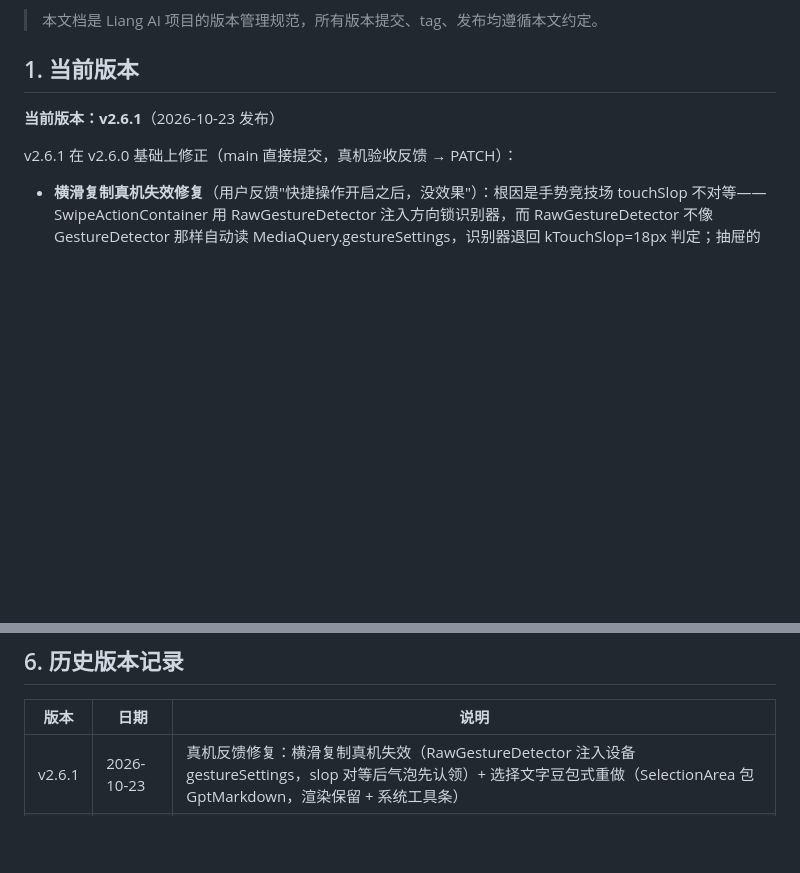
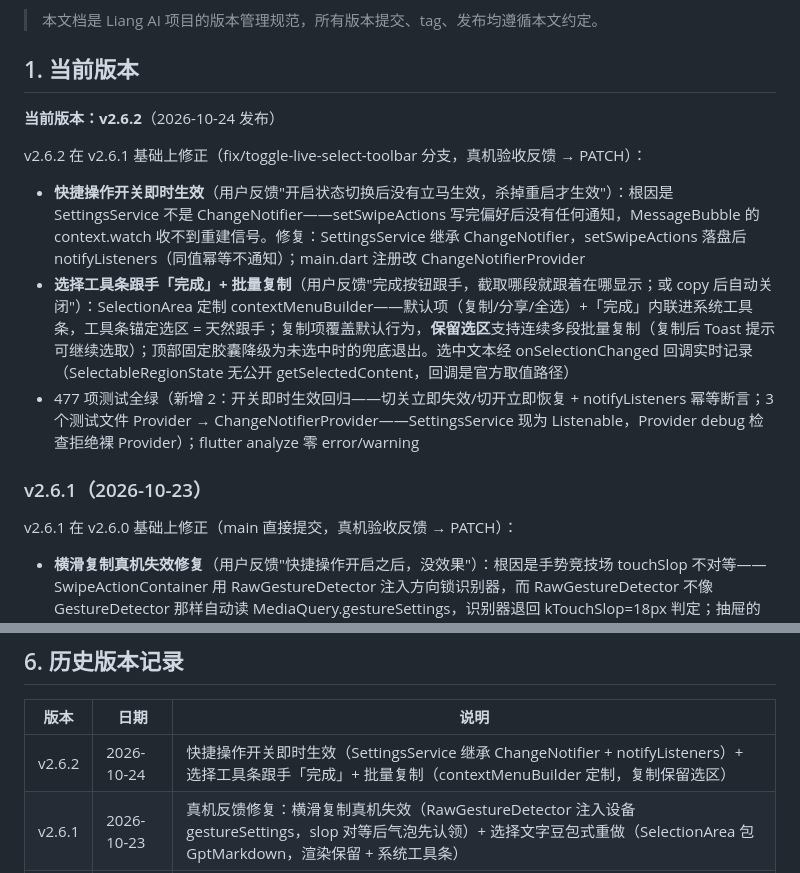
Before and after one commit to lvliang666666/liang-ai, a Markdown page: VERSIONING.md, 2 parts joined by grey strips. Rendered like a GitHub page; blank space fills up the shorter version.

Commit message:
docs: VERSIONING.md 登记 v2.6.2（开关即时生效 + 选择工具条跟手完成/批量复制）

```diff
--- a/VERSIONING.md
+++ b/VERSIONING.md
@@ -8,7 +8,15 @@
 
 ## 1. 当前版本
 
-**当前版本：v2.6.1**（2026-10-23 发布）
+**当前版本：v2.6.2**（2026-10-24 发布）
+
+v2.6.2 在 v2.6.1 基础上修正（fix/toggle-live-select-toolbar 分支，真机验收反馈 → PATCH）：
+
+- **快捷操作开关即时生效**（用户反馈"开启状态切换后没有立马生效，杀掉重启才生效"）：根因是 SettingsService 不是 ChangeNotifier——setSwipeActions 写完偏好后没有任何通知，MessageBubble 的 context.watch 收不到重建信号。修复：SettingsService 继承 ChangeNotifier，setSwipeActions 落盘后 notifyListeners（同值幂等不通知）；main.dart 注册改 ChangeNotifierProvider
+- **选择工具条跟手「完成」+ 批量复制**（用户反馈"完成按钮跟手，截取哪段就跟着在哪显示；或 copy 后自动关闭"）：SelectionArea 定制 contextMenuBuilder——默认项（复制/分享/全选）+「完成」内联进系统工具条，工具条锚定选区 = 天然跟手；复制项覆盖默认行为，**保留选区**支持连续多段批量复制（复制后 Toast 提示可继续选取）；顶部固定胶囊降级为未选中时的兜底退出。选中文本经 onSelectionChanged 回调实时记录（SelectableRegionState 无公开 getSelectedContent，回调是官方取值路径）
+- 477 项测试全绿（新增 2：开关即时生效回归——切关立即失效/切开立即恢复 + notifyListeners 幂等断言；3 个测试文件 Provider → ChangeNotifierProvider——SettingsService 现为 Listenable，Provider debug 检查拒绝裸 Provider）；flutter analyze 零 error/warning
+
+### v2.6.1（2026-10-23）
 
 v2.6.1 在 v2.6.0 基础上修正（main 直接提交，真机验收反馈 → PATCH）：
 
@@ -341,6 +349,7 @@ Tag 命名：`v<版本号>`（如 `v1.0.0`、`v1.1.0`），打在 release 提交
 
 | 版本 | 日期 | 说明 |
 |------|------|------|
+| v2.6.2 | 2026-10-24 | 快捷操作开关即时生效（SettingsService 继承 ChangeNotifier + notifyListeners）+ 选择工具条跟手「完成」+ 批量复制（contextMenuBuilder 定制，复制保留选区） |
 | v2.6.1 | 2026-10-23 | 真机反馈修复：横滑复制真机失效（RawGestureDetector 注入设备 gestureSettings，slop 对等后气泡先认领）+ 选择文字豆包式重做（SelectionArea 包 GptMarkdown，渲染保留 + 系统工具条） |
 | v2.6.0 | 2026-10-23 | 快捷操作开关（设置页 tag，开=双向横滑复制/关=无横滑）+ 选择文字原地化（SelectableText，v2.6.1 已重做）+ 用户右滑复制定版 |
 | v2.5.3 | 2026-10-23 | 方向锁识别器：反方向弃权让位抽屉，气泡上右滑开抽屉 + 左滑复制共存 |
```
